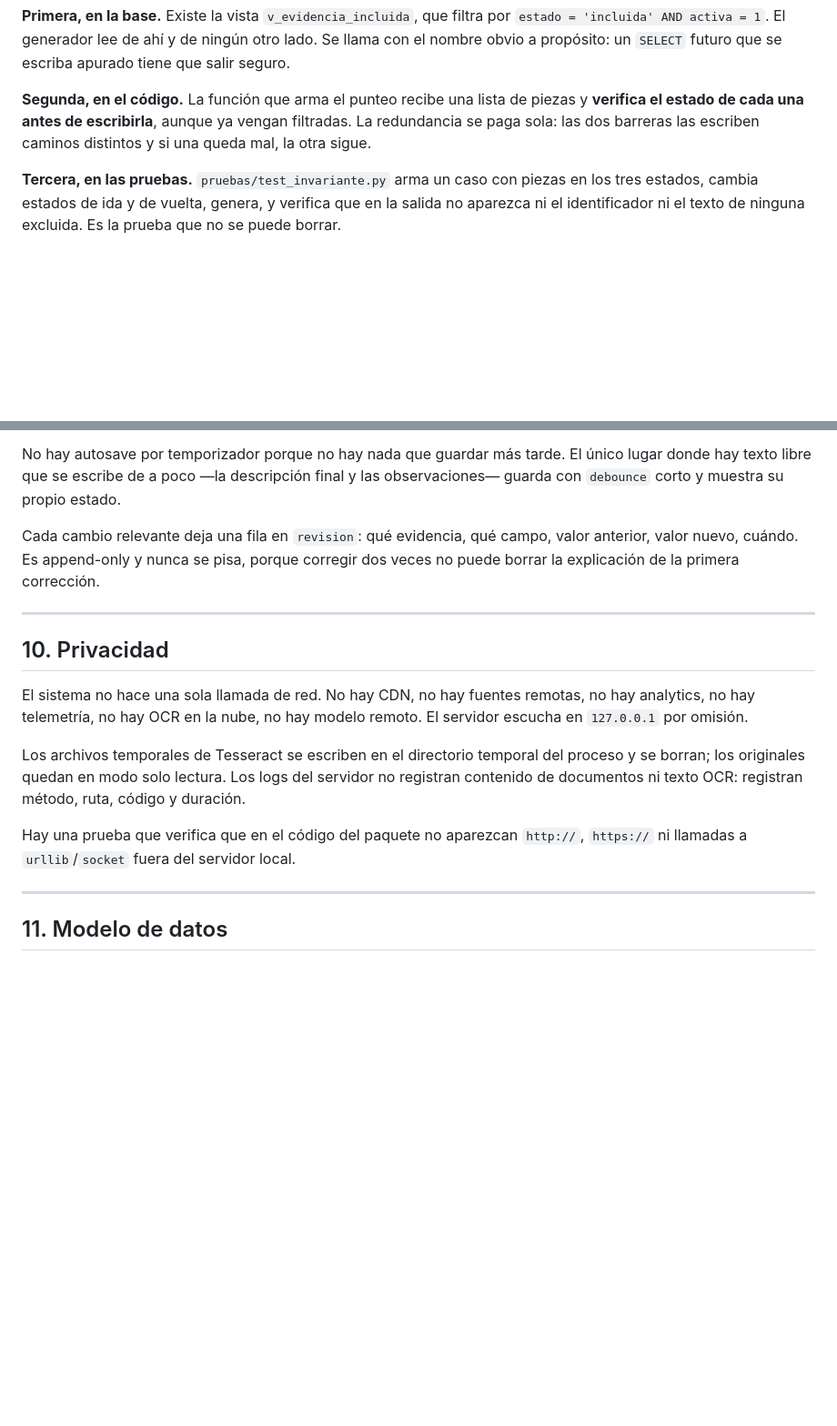
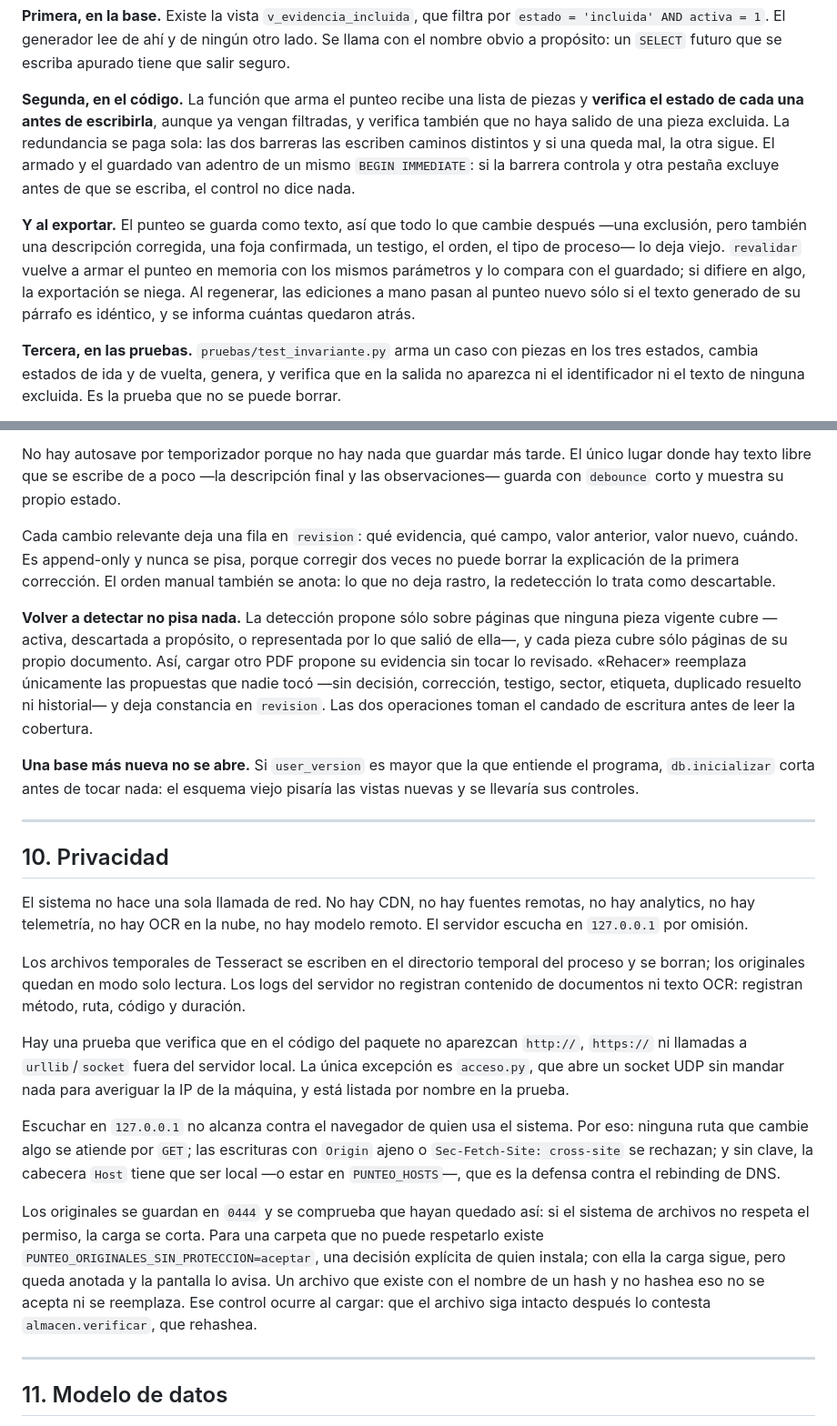
Before and after one commit to RobertoLacabanne/remisionesjuicio, a Markdown page: docs/ARQUITECTURA.md, 2 parts joined by grey strips. Shown at 91% size. Drawn GitHub-style; blank space fills up the shorter version.

```diff
--- a/docs/ARQUITECTURA.md
+++ b/docs/ARQUITECTURA.md
@@ -290,9 +310,18 @@ llama con el nombre obvio a propósito: un `SELECT` futuro que se escriba apurad
 que salir seguro.
 
 **Segunda, en el código.** La función que arma el punteo recibe una lista de piezas y
-**verifica el estado de cada una antes de escribirla**, aunque ya vengan filtradas. La
-redundancia se paga sola: las dos barreras las escriben caminos distintos y si una
-queda mal, la otra sigue.
+**verifica el estado de cada una antes de escribirla**, aunque ya vengan filtradas, y
+verifica también que no haya salido de una pieza excluida. La redundancia se paga sola:
+las dos barreras las escriben caminos distintos y si una queda mal, la otra sigue. El
+armado y el guardado van adentro de un mismo `BEGIN IMMEDIATE`: si la barrera controla
+y otra pestaña excluye antes de que se escriba, el control no dice nada.
+
+**Y al exportar.** El punteo se guarda como texto, así que todo lo que cambie después
+—una exclusión, pero también una descripción corregida, una foja confirmada, un testigo,
+el orden, el tipo de proceso— lo deja viejo. `revalidar` vuelve a armar el punteo en
+memoria con los mismos parámetros y lo compara con el guardado; si difiere en algo, la
+exportación se niega. Al regenerar, las ediciones a mano pasan al punteo nuevo sólo si
+el texto generado de su párrafo es idéntico, y se informa cuántas quedaron atrás.
 
 **Tercera, en las pruebas.** `pruebas/test_invariante.py` arma un caso con piezas en
 los tres estados, cambia estados de ida y de vuelta, genera, y verifica que en la
@@ -355,7 +392,20 @@ observaciones— guarda con `debounce` corto y muestra su propio estado.
 
 Cada cambio relevante deja una fila en `revision`: qué evidencia, qué campo, valor
 anterior, valor nuevo, cuándo. Es append-only y nunca se pisa, porque corregir dos veces
-no puede borrar la explicación de la primera corrección.
+no puede borrar la explicación de la primera corrección. El orden manual también se
+anota: lo que no deja rastro, la redetección lo trata como descartable.
+
+**Volver a detectar no pisa nada.** La detección propone sólo sobre páginas que ninguna
+pieza vigente cubre —activa, descartada a propósito, o representada por lo que salió de
+ella—, y cada pieza cubre sólo páginas de su propio documento. Así, cargar otro PDF
+propone su evidencia sin tocar lo revisado. «Rehacer» reemplaza únicamente las
+propuestas que nadie tocó —sin decisión, corrección, testigo, sector, etiqueta,
+duplicado resuelto ni historial— y deja constancia en `revision`. Las dos operaciones
+toman el candado de escritura antes de leer la cobertura.
+
+**Una base más nueva no se abre.** Si `user_version` es mayor que la que entiende el
+programa, `db.inicializar` corta antes de tocar nada: el esquema viejo pisaría las
+vistas nuevas y se llevaría sus controles.
 
 ---
 
@@ -371,7 +421,22 @@ registran contenido de documentos ni texto OCR: registran método, ruta, código
 duración.
 
 Hay una prueba que verifica que en el código del paquete no aparezcan `http://`,
-`https://` ni llamadas a `urllib`/`socket` fuera del servidor local.
+`https://` ni llamadas a `urllib`/`socket` fuera del servidor local. La única excepción
+es `acceso.py`, que abre un socket UDP sin mandar nada para averiguar la IP de la
+máquina, y está listada por nombre en la prueba.
+
+Escuchar en `127.0.0.1` no alcanza contra el navegador de quien usa el sistema. Por eso:
+ninguna ruta que cambie algo se atiende por `GET`; las escrituras con `Origin` ajeno o
+`Sec-Fetch-Site: cross-site` se rechazan; y sin clave, la cabecera `Host` tiene que ser
+local —o estar en `PUNTEO_HOSTS`—, que es la defensa contra el rebinding de DNS.
+
+Los originales se guardan en `0444` y se comprueba que hayan quedado así: si el sistema
+de archivos no respeta el permiso, la carga se corta. Para una carpeta que no puede
+respetarlo existe `PUNTEO_ORIGINALES_SIN_PROTECCION=aceptar`, una decisión explícita
+de quien instala; con ella la carga sigue, pero queda anotada y la pantalla lo avisa.
+Un archivo que existe con el nombre de un hash y no hashea eso no se acepta ni se
+reemplaza. Ese control ocurre al cargar: que el archivo siga intacto después lo
+contesta `almacen.verificar`, que rehashea.
 
 ---
 
```
Also changed, not shown: other parts of docs/ARQUITECTURA.md (+31 -3 lines), docs/REVISION-ADVERSARIAL.md (+7 -6 lines).
